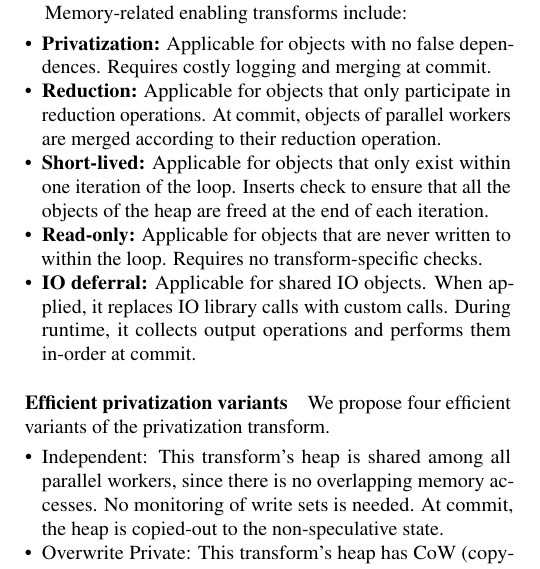
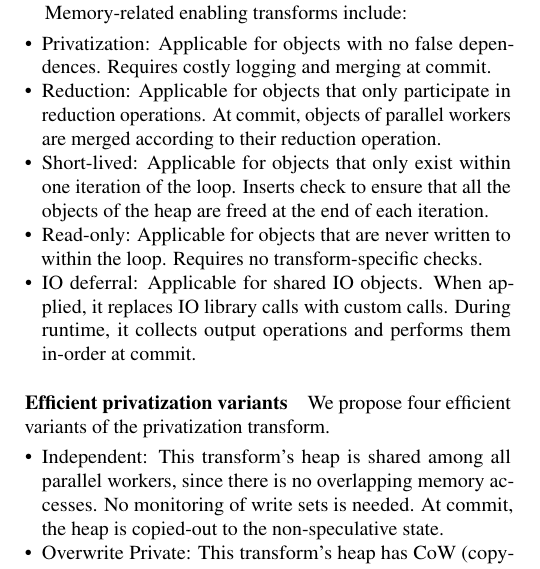
Before and after one commit to PrincetonUniversity/cpf, a LaTeX document (doc/paper.tex, which reads doc/transformations.tex): part of one column of page 7 of 12, cut so that both start at the same text. Compiled offline with pdfLaTeX; a LaTeX package or settings file that is missing is left out.

Commit message:
Unbolded some text

```diff
--- a/doc/transformations.tex
+++ b/doc/transformations.tex
@@ -75,10 +75,10 @@ Memory-related enabling transforms include:
 
 \begin{itemize}
 %
-  \item \textbf{Privatization:} Applicable for objects with no false dependences.
+  \item Privatization: Applicable for objects with no false dependences.
   Requires costly logging and merging at commit.
 
-\item \textbf{Reduction:} Applicable for objects that only participate in
+\item Reduction: Applicable for objects that only participate in
 reduction operations. At commit, objects of parallel
 workers are merged according to their reduction operation.
 
@@ -90,15 +90,15 @@ workers are merged according to their reduction operation.
 %Runtime support: at commit merge all objects according to their
 %reduction operation
 
-\item \textbf{Short-lived:} Applicable for objects that only exist within one
+\item Short-lived: Applicable for objects that only exist within one
 iteration of the loop. Inserts check to ensure that all
 the objects of the heap are freed at the end of each iteration.
 % During runtime, the short-lived property is checked.
 
-\item \textbf{Read-only:} Applicable for objects that are never written to within
+\item Read-only: Applicable for objects that are never written to within
 the loop. Requires no transform-specific checks.
 
-\item \textbf{IO deferral:} Applicable for shared IO objects. When applied, it
+\item IO deferral: Applicable for shared IO objects. When applied, it
 replaces IO library calls with custom calls. During runtime, it
 collects output operations and performs them in-order at commit.
 
```
